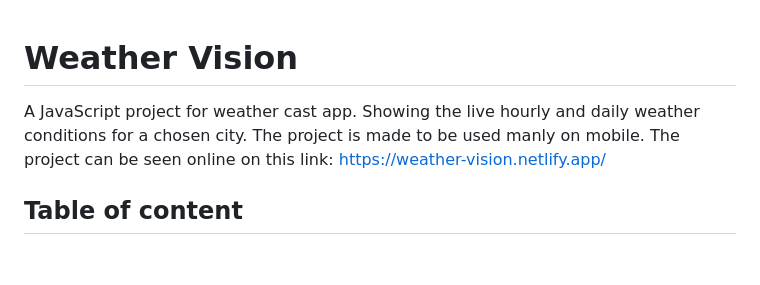
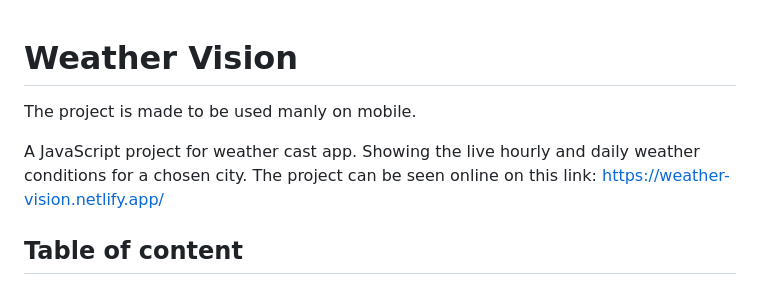
Before and after one commit to MartinGeorgiev-14/Weather-App, a Markdown page: README.md, the part around the change. Rendered like a GitHub page; blank space fills up the shorter version.

```diff
--- a/README.md
+++ b/README.md
@@ -1,7 +1,7 @@
 # Weather Vision
+The project is made to be used manly on mobile.
 
 A JavaScript project for weather cast app. Showing the live hourly and daily weather conditions for a chosen city.
-The project is made to be used manly on mobile.
 The project can be seen online on this link: https://weather-vision.netlify.app/
 
 ## Table of content
```
